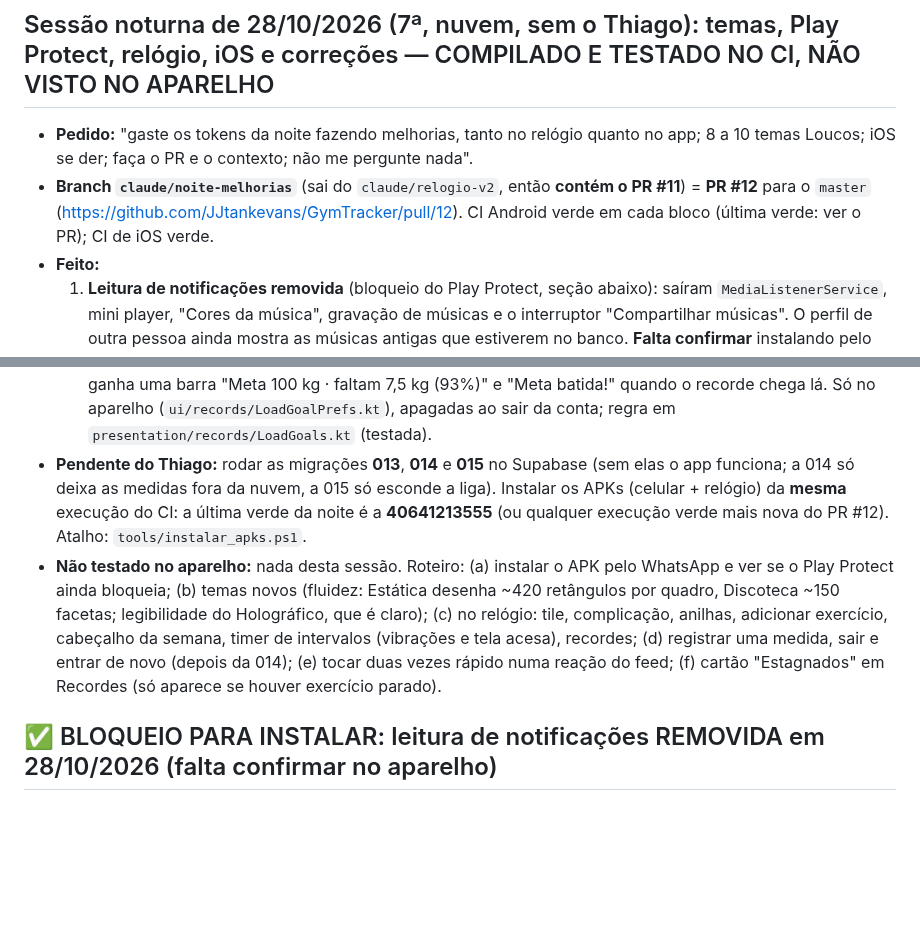
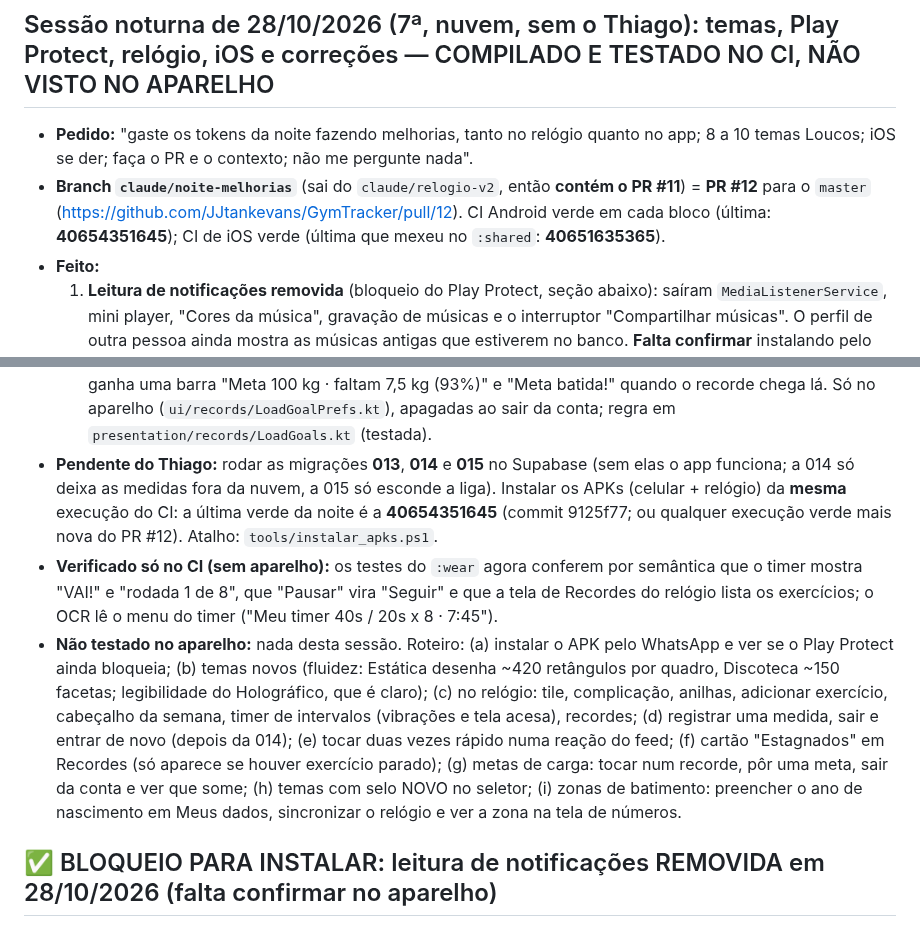
Before and after one commit to JJtankevans/GymTracker, a Markdown page: docs/CONTEXTO_SESSAO.md, 2 parts joined by grey strips. Drawn GitHub-style; blank space fills up the shorter version.

```diff
--- a/docs/CONTEXTO_SESSAO.md
+++ b/docs/CONTEXTO_SESSAO.md
@@ -6,7 +6,7 @@ Leia isto primeiro. O histórico longo de decisões, rodada por rodada, está em
 
 ## Sessão noturna de 28/10/2026 (7ª, nuvem, sem o Thiago): temas, Play Protect, relógio, iOS e correções — COMPILADO E TESTADO NO CI, NÃO VISTO NO APARELHO
 - **Pedido:** "gaste os tokens da noite fazendo melhorias, tanto no relógio quanto no app; 8 a 10 temas Loucos; iOS se der; faça o PR e o contexto; não me pergunte nada".
-- **Branch `claude/noite-melhorias`** (sai do `claude/relogio-v2`, então **contém o PR #11**) = **PR #12** para o `master` (https://github.com/JJtankevans/GymTracker/pull/12). CI Android verde em cada bloco (última verde: ver o PR); CI de iOS verde.
+- **Branch `claude/noite-melhorias`** (sai do `claude/relogio-v2`, então **contém o PR #11**) = **PR #12** para o `master` (https://github.com/JJtankevans/GymTracker/pull/12). CI Android verde em cada bloco (última: **40654351645**); CI de iOS verde (última que mexeu no `:shared`: **40651635365**).
 - **Feito:**
   1. **Leitura de notificações removida** (bloqueio do Play Protect, seção abaixo): saíram `MediaListenerService`, mini player, "Cores da música", gravação de músicas e o interruptor "Compartilhar músicas". O perfil de outra pessoa ainda mostra as músicas antigas que estiverem no banco. **Falta confirmar** instalando pelo WhatsApp.
   2. **24 temas Loucos novos** (52 no total, 31 Loucos), cada um com decoração animada própria em `ui/theme/ThemeDecorCrazy2.kt`, `ThemeDecorCrazy3.kt` e `ThemeDecorCrazy4.kt`. Última leva: **Radar** (varredura com alvos piscando), **Sakura** (claro, pétalas caindo), **Vulcão** (erupção com lava e fumaça), **DNA** (hélices girando), **Vinil** (disco girando e equalizador) e **Masmorra** (parede de pedra e tochas). Antes deles: Placa-Mãe (trilhas com pulsos), Nevasca, Bolhas (sabão furta-cor), Miragem (deserto), Origami (claro) e Cidade Neon. Os 12 primeiros: Tempestade (chuva e raios), Discoteca (bola espelhada), Caleidoscópio, Abissal (águas-vivas), Galáxia, Fora do Ar (chuvisco de TV), Holográfico (claro), Assombrado (lua, morcegos, neblina), Réveillon (fogos), Blocos (peças caindo), Cardio (monitor cardíaco) e Rave (lasers). Botão de **tema aleatório** em Aparência.
@@ -23,8 +23,9 @@ Leia isto primeiro. O histórico longo de decisões, rodada por rodada, está em
   13. **Relógio, fim da madrugada:** **timer de intervalos** (início → "Intervalos": Tabata, HIIT 40/20 e 30/30, EMOM 10 min, Prancha e "Meu timer" ajustável; anel vermelho/azul, vibra nas trocas, 3-2-1 antes do esforço, batimentos, pausar; tela fica acesa; **não vibra com o app fechado**) **Recordes** (recorde de carga por exercício, vindo das rotinas) e **zonas de batimento** (zona agora na tela de números e no timer; barra de tempo por zona no resumo; FC máxima pela idade de "Meus dados", que o celular manda junto com as rotinas). Lógica do timer e das zonas no `:shared` (`watch/IntervalTimer.kt` e `watch/HeartZones.kt`, testadas).
   14. **Estagnados** em Recordes (celular e iPhone): exercícios com o recorde parado há 6+ semanas mas treinados 3+ vezes desde então, com uma dica (deload, trocar a faixa de repetições ou dupla progressão). Regra em `presentation/records/Plateaus.kt` (testada); usa as séries das últimas 6 semanas (uma consulta a mais; se falhar, o cartão só não aparece).
   15. **Metas de carga** em Recordes (celular): tocar num recorde abre "Meta: Supino" com a carga; o cartão ganha uma barra "Meta 100 kg · faltam 7,5 kg (93%)" e "Meta batida!" quando o recorde chega lá. Só no aparelho (`ui/records/LoadGoalPrefs.kt`), apagadas ao sair da conta; regra em `presentation/records/LoadGoals.kt` (testada).
-- **Pendente do Thiago:** rodar as migrações **013**, **014** e **015** no Supabase (sem elas o app funciona; a 014 só deixa as medidas fora da nuvem, a 015 só esconde a liga). Instalar os APKs (celular + relógio) da **mesma** execução do CI: a última verde da noite é a **40641213555** (ou qualquer execução verde mais nova do PR #12). Atalho: `tools/instalar_apks.ps1`.
-- **Não testado no aparelho:** nada desta sessão. Roteiro: (a) instalar o APK pelo WhatsApp e ver se o Play Protect ainda bloqueia; (b) temas novos (fluidez: Estática desenha ~420 retângulos por quadro, Discoteca ~150 facetas; legibilidade do Holográfico, que é claro); (c) no relógio: tile, complicação, anilhas, adicionar exercício, cabeçalho da semana, timer de intervalos (vibrações e tela acesa), recordes; (d) registrar uma medida, sair e entrar de novo (depois da 014); (e) tocar duas vezes rápido numa reação do feed; (f) cartão "Estagnados" em Recordes (só aparece se houver exercício parado).
+- **Pendente do Thiago:** rodar as migrações **013**, **014** e **015** no Supabase (sem elas o app funciona; a 014 só deixa as medidas fora da nuvem, a 015 só esconde a liga). Instalar os APKs (celular + relógio) da **mesma** execução do CI: a última verde da noite é a **40654351645** (commit 9125f77; ou qualquer execução verde mais nova do PR #12). Atalho: `tools/instalar_apks.ps1`.
+- **Verificado só no CI (sem aparelho):** os testes do `:wear` agora conferem por semântica que o timer mostra "VAI!" e "rodada 1 de 8", que "Pausar" vira "Seguir" e que a tela de Recordes do relógio lista os exercícios; o OCR lê o menu do timer ("Meu timer 40s / 20s x 8 · 7:45").
+- **Não testado no aparelho:** nada desta sessão. Roteiro: (a) instalar o APK pelo WhatsApp e ver se o Play Protect ainda bloqueia; (b) temas novos (fluidez: Estática desenha ~420 retângulos por quadro, Discoteca ~150 facetas; legibilidade do Holográfico, que é claro); (c) no relógio: tile, complicação, anilhas, adicionar exercício, cabeçalho da semana, timer de intervalos (vibrações e tela acesa), recordes; (d) registrar uma medida, sair e entrar de novo (depois da 014); (e) tocar duas vezes rápido numa reação do feed; (f) cartão "Estagnados" em Recordes (só aparece se houver exercício parado); (g) metas de carga: tocar num recorde, pôr uma meta, sair da conta e ver que some; (h) temas com selo NOVO no seletor; (i) zonas de batimento: preencher o ano de nascimento em Meus dados, sincronizar o relógio e ver a zona na tela de números.
 
 ## ✅ BLOQUEIO PARA INSTALAR: leitura de notificações REMOVIDA em 28/10/2026 (falta confirmar no aparelho)
 - **O que aconteceu:** ao instalar o APK da execução 40512678834 (recebido pelo WhatsApp), o celular do Thiago mostrou **"Google Play Protect — O app foi bloqueado para proteger seu dispositivo"**, com "Esse app pode pedir acesso a dados sensíveis. Isso pode aumentar o risco de roubo de identidade ou fraude financeira." e só o botão "Entendi" (não há "Instalar mesmo assim").
```
Also changed, not shown: README.md (+4 -4 lines).
